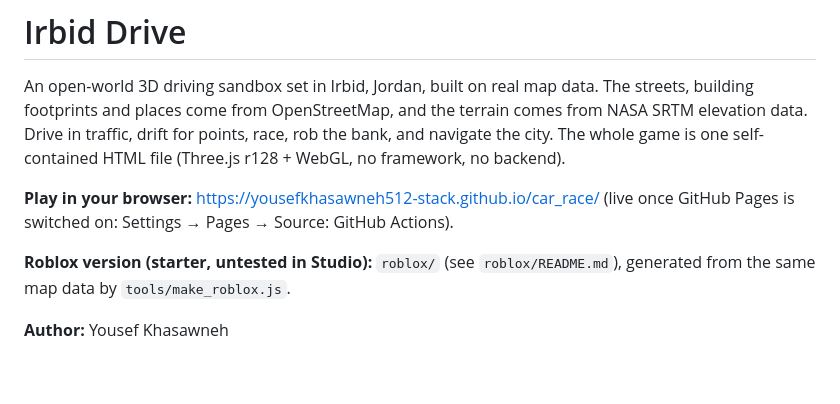
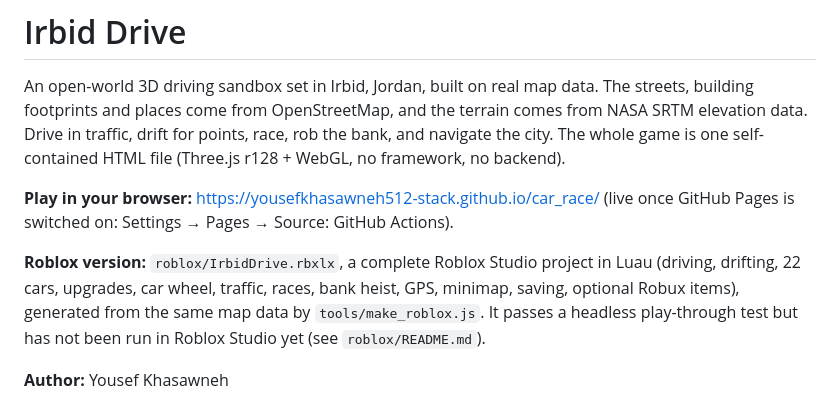
Before and after one commit to yousefkhasawneh512-stack/car_race, a Markdown page: README.md, the part around the change. GitHub-like rendering; blank space fills up the shorter version.

Commit message:
Roblox version 2 (docs): CHANGELOG, CLAUDE commands, README
Co-Authored-By: Claude Opus 5.5 <noreply@anthropic.com>

```diff
--- a/README.md
+++ b/README.md
@@ -7,7 +7,9 @@ no backend).
 
 **Play in your browser:** https://yousefkhasawneh512-stack.github.io/car_race/ (live once GitHub Pages is switched on: Settings → Pages → Source: GitHub Actions).
 
-**Roblox version (starter, untested in Studio):** `roblox/` (see `roblox/README.md`), generated from the same map data by `tools/make_roblox.js`.
+**Roblox version:** `roblox/IrbidDrive.rbxlx`, a complete Roblox Studio project in Luau (driving, drifting, 22 cars, upgrades, car wheel,
+traffic, races, bank heist, GPS, minimap, saving, optional Robux items), generated from the same map data by `tools/make_roblox.js`.
+It passes a headless play-through test but has not been run in Roblox Studio yet (see `roblox/README.md`).
 
 **Author:** Yousef Khasawneh
 
```
Also changed, not shown: CHANGELOG.md (+22 -0 lines), CLAUDE.md (+4 -0 lines).
